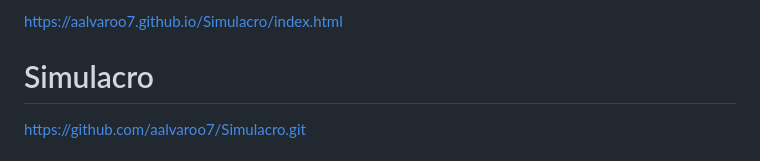
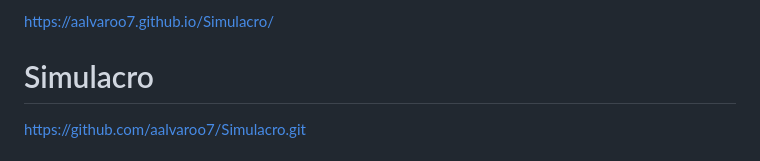
Before and after one commit to aalvaroo7/Simulacro, a Markdown page: README.md, the part around the change. Rendered like a GitHub page.

```diff
--- a/README.md
+++ b/README.md
@@ -1,4 +1,4 @@
-https://aalvaroo7.github.io/Simulacro/index.html
+https://aalvaroo7.github.io/Simulacro/
 
 # Simulacro
 
```
